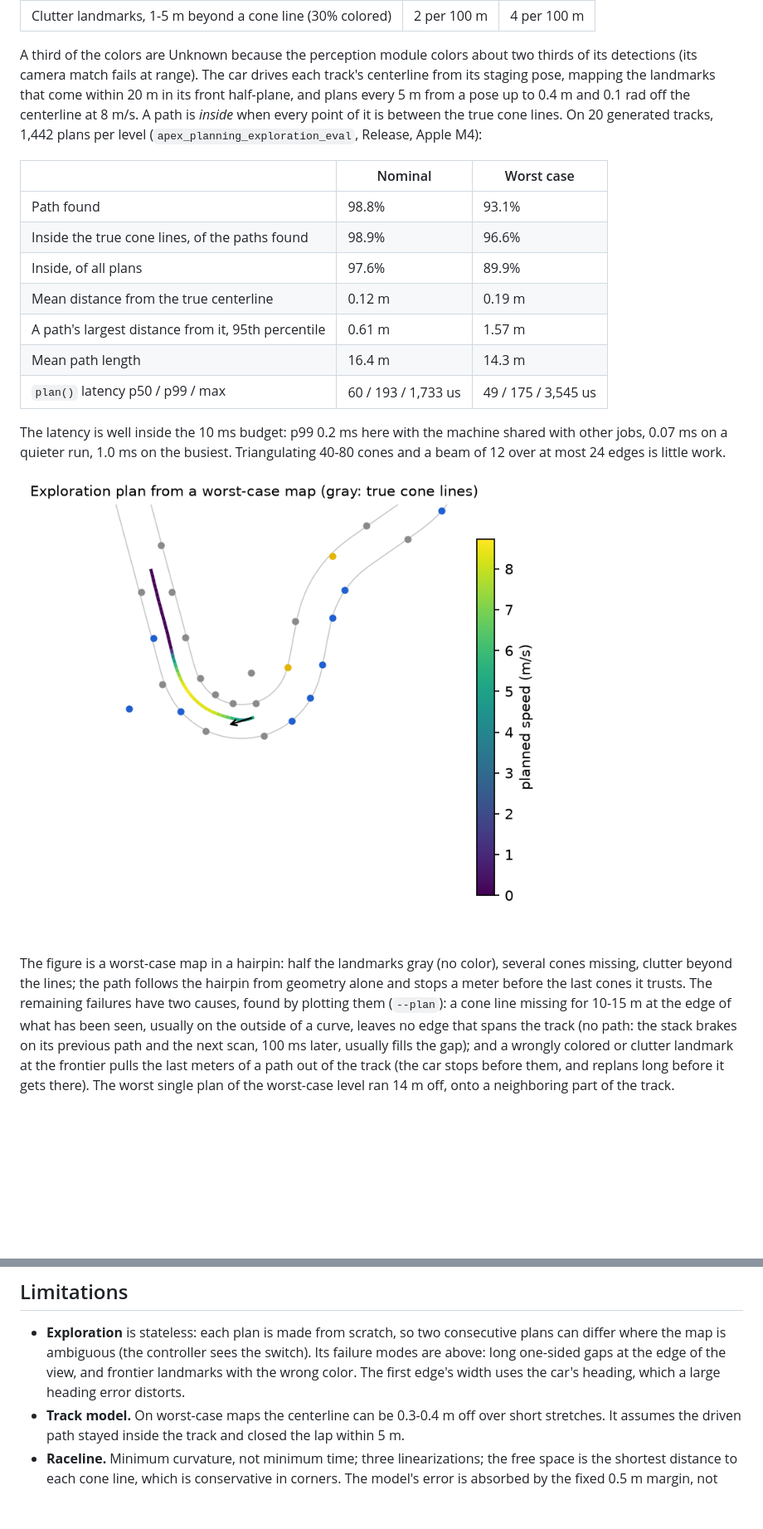
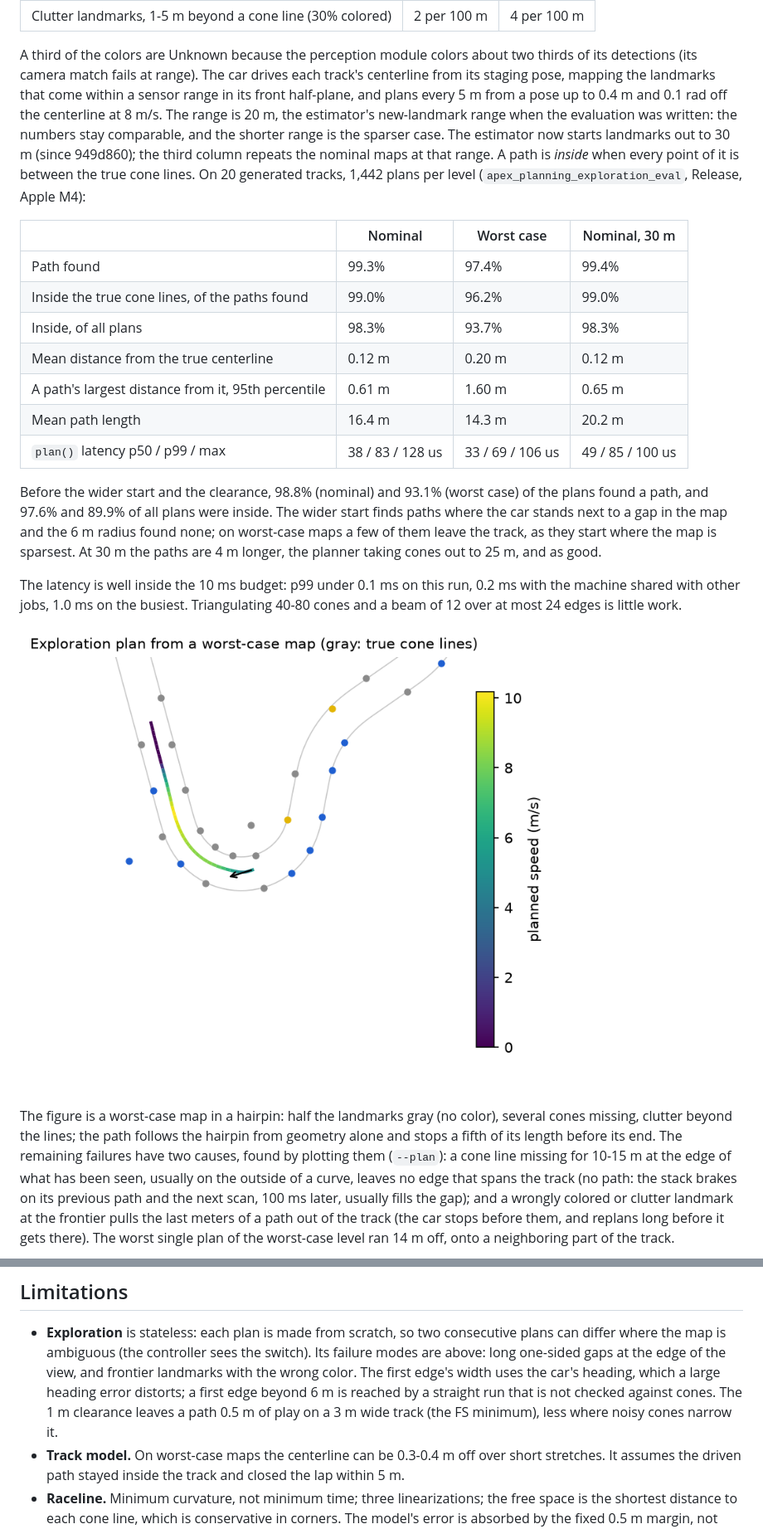
Before and after one commit to MatiiiBL/apex-driverless, a Markdown page: docs/planning.md, 2 parts joined by grey strips. Shown at 83% size. Drawn GitHub-style; pictures changed too: docs/img/planning-exploration.png; blank space fills up the shorter version.

```diff
--- a/docs/planning.md
+++ b/docs/planning.md
@@ -152,30 +182,39 @@ The imperfect maps (`tests/planning/support/cone_maps.hpp`) are made from a trac
 
 A third of the colors are Unknown because the perception module colors about two thirds of its
 detections (its camera match fails at range). The car drives each track's centerline from its
-staging pose, mapping the landmarks that come within 20 m in its front half-plane, and plans
-every 5 m from a pose up to 0.4 m and 0.1 rad off the centerline at 8 m/s. A path is *inside*
-when every point of it is between the true cone lines. On 20 generated tracks, 1,442 plans per
-level (`apex_planning_exploration_eval`, Release, Apple M4):
+staging pose, mapping the landmarks that come within a sensor range in its front half-plane,
+and plans every 5 m from a pose up to 0.4 m and 0.1 rad off the centerline at 8 m/s. The
+range is 20 m, the estimator's new-landmark range when the evaluation was written: the numbers
+stay comparable, and the shorter range is the sparser case. The estimator now starts landmarks
+out to 30 m (since 949d860); the third column repeats the nominal maps at that range. A path
+is *inside* when every point of it is between the true cone lines. On 20 generated tracks,
+1,442 plans per level (`apex_planning_exploration_eval`, Release, Apple M4):
 
-| | Nominal | Worst case |
-|---|---|---|
-| Path found | 98.8% | 93.1% |
-| Inside the true cone lines, of the paths found | 98.9% | 96.6% |
-| Inside, of all plans | 97.6% | 89.9% |
-| Mean distance from the true centerline | 0.12 m | 0.19 m |
-| A path's largest distance from it, 95th percentile | 0.61 m | 1.57 m |
-| Mean path length | 16.4 m | 14.3 m |
-| `plan()` latency p50 / p99 / max | 60 / 193 / 1,733 us | 49 / 175 / 3,545 us |
+| | Nominal | Worst case | Nominal, 30 m |
+|---|---|---|---|
+| Path found | 99.3% | 97.4% | 99.4% |
+| Inside the true cone lines, of the paths found | 99.0% | 96.2% | 99.0% |
+| Inside, of all plans | 98.3% | 93.7% | 98.3% |
+| Mean distance from the true centerline | 0.12 m | 0.20 m | 0.12 m |
+| A path's largest distance from it, 95th percentile | 0.61 m | 1.60 m | 0.65 m |
+| Mean path length | 16.4 m | 14.3 m | 20.2 m |
+| `plan()` latency p50 / p99 / max | 38 / 83 / 128 us | 33 / 69 / 106 us | 49 / 85 / 100 us |
 
-The latency is well inside the 10 ms budget: p99 0.2 ms here with the machine shared with other
-jobs, 0.07 ms on a quieter run, 1.0 ms on the busiest. Triangulating 40-80 cones and a beam of 12 over at most 24
-edges is little work.
+Before the wider start and the clearance, 98.8% (nominal) and 93.1% (worst case) of the plans
+found a path, and 97.6% and 89.9% of all plans were inside. The wider start finds paths where
+the car stands next to a gap in the map and the 6 m radius found none; on worst-case maps a few
+of them leave the track, as they start where the map is sparsest. At 30 m the paths are 4 m
+longer, the planner taking cones out to 25 m, and as good.
+
+The latency is well inside the 10 ms budget: p99 under 0.1 ms on this run, 0.2 ms with the
+machine shared with other jobs, 1.0 ms on the busiest. Triangulating 40-80 cones and a beam of
+12 over at most 24 edges is little work.
 
 ![An exploration plan](img/planning-exploration.png)
 
 The figure is a worst-case map in a hairpin: half the landmarks gray (no color), several cones
 missing, clutter beyond the lines; the path follows the hairpin from geometry alone and stops a
-meter before the last cones it trusts. The remaining failures have two causes, found by
+fifth of its length before its end. The remaining failures have two causes, found by
 plotting them (`--plan`): a cone line missing for 10-15 m at the edge of what has been seen,
 usually on the outside of a curve, leaves no edge that spans the track (no path: the stack
 brakes on its previous path and the next scan, 100 ms later, usually fills the gap); and a
@@ -395,7 +454,10 @@ uv run --project tools python tools/planning/plot_planning.py results/planning d
 - **Exploration** is stateless: each plan is made from scratch, so two consecutive plans can
   differ where the map is ambiguous (the controller sees the switch). Its failure modes are
   above: long one-sided gaps at the edge of the view, and frontier landmarks with the wrong
-  color. The first edge's width uses the car's heading, which a large heading error distorts.
+  color. The first edge's width uses the car's heading, which a large heading error distorts;
+  a first edge beyond 6 m is reached by a straight run that is not checked against cones. The
+  1 m clearance leaves a path 0.5 m of play on a 3 m wide track (the FS minimum), less where
+  noisy cones narrow it.
 - **Track model.** On worst-case maps the centerline can be 0.3-0.4 m off over short stretches.
   It assumes the driven path stayed inside the track and closed the lap within 5 m.
 - **Raceline.** Minimum curvature, not minimum time; three linearizations; the free space is
```
Also changed, not shown: other parts of docs/planning.md (+55 -5 lines), results/planning/README.md (+14 -9 lines), 2 other files.
